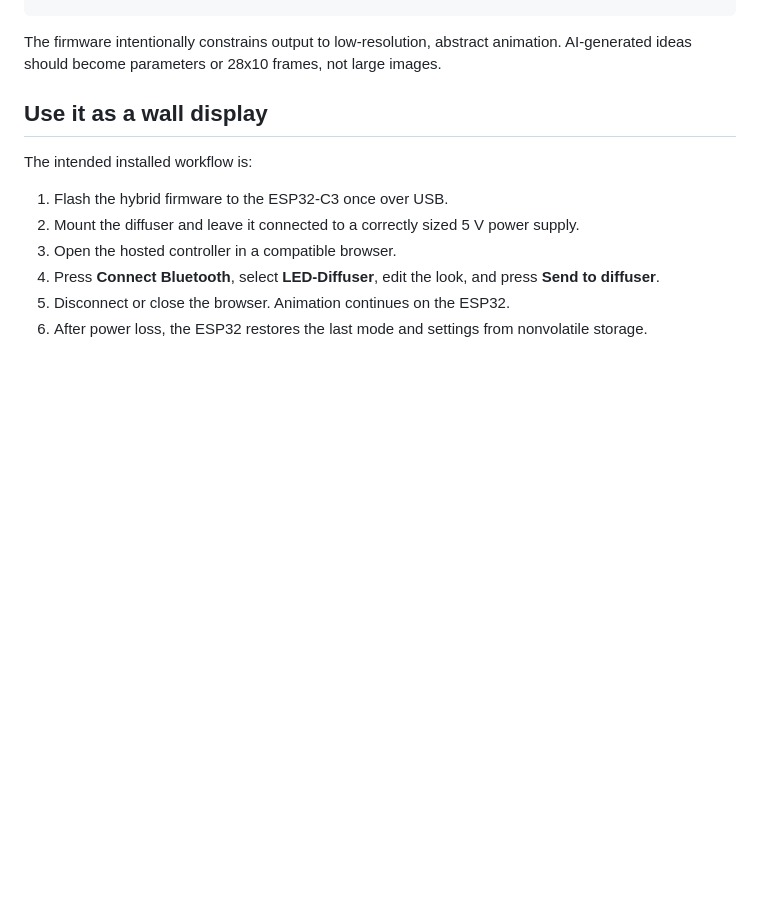
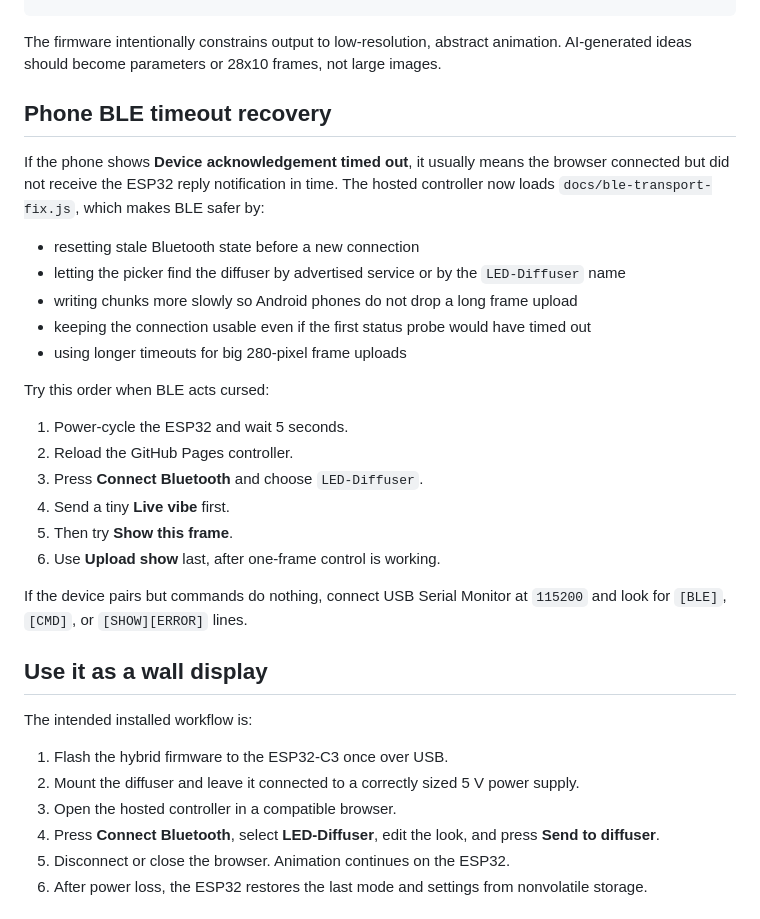
Before and after one commit to Ppetip/LED-Diffuser, a Markdown page: README.md, the part around one of its changes. Drawn GitHub-style; blank space fills up the shorter version.

Commit message:
Document phone BLE timeout recovery

```diff
--- a/README.md
+++ b/README.md
@@ -65,6 +65,26 @@ Other examples:
 
 The firmware intentionally constrains output to low-resolution, abstract animation. AI-generated ideas should become parameters or 28x10 frames, not large images.
 
+## Phone BLE timeout recovery
+
+If the phone shows **Device acknowledgement timed out**, it usually means the browser connected but did not receive the ESP32 reply notification in time. The hosted controller now loads `docs/ble-transport-fix.js`, which makes BLE safer by:
+
+- resetting stale Bluetooth state before a new connection
+- letting the picker find the diffuser by advertised service or by the `LED-Diffuser` name
+- writing chunks more slowly so Android phones do not drop a long frame upload
+- keeping the connection usable even if the first status probe would have timed out
+- using longer timeouts for big 280-pixel frame uploads
+
+Try this order when BLE acts cursed:
+
+1. Power-cycle the ESP32 and wait 5 seconds.
+2. Reload the GitHub Pages controller.
+3. Press **Connect Bluetooth** and choose `LED-Diffuser`.
+4. Send a tiny **Live vibe** first.
+5. Then try **Show this frame**.
+6. Use **Upload show** last, after one-frame control is working.
+
+If the device pairs but commands do nothing, connect USB Serial Monitor at `115200` and look for `[BLE]`, `[CMD]`, or `[SHOW][ERROR]` lines.
 
 ## Use it as a wall display
 
```
Also changed, not shown: other parts of README.md (+0 -1 lines).
